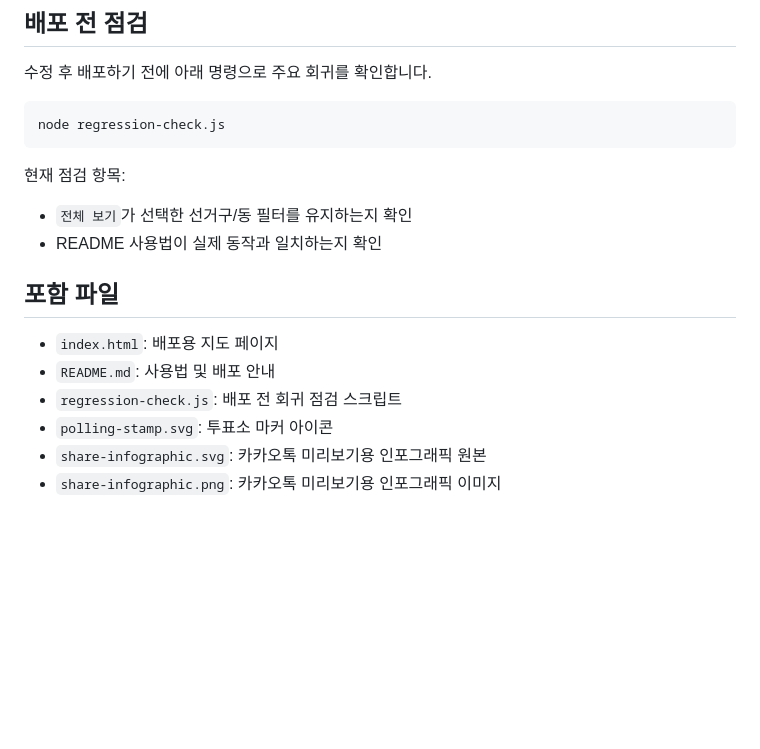
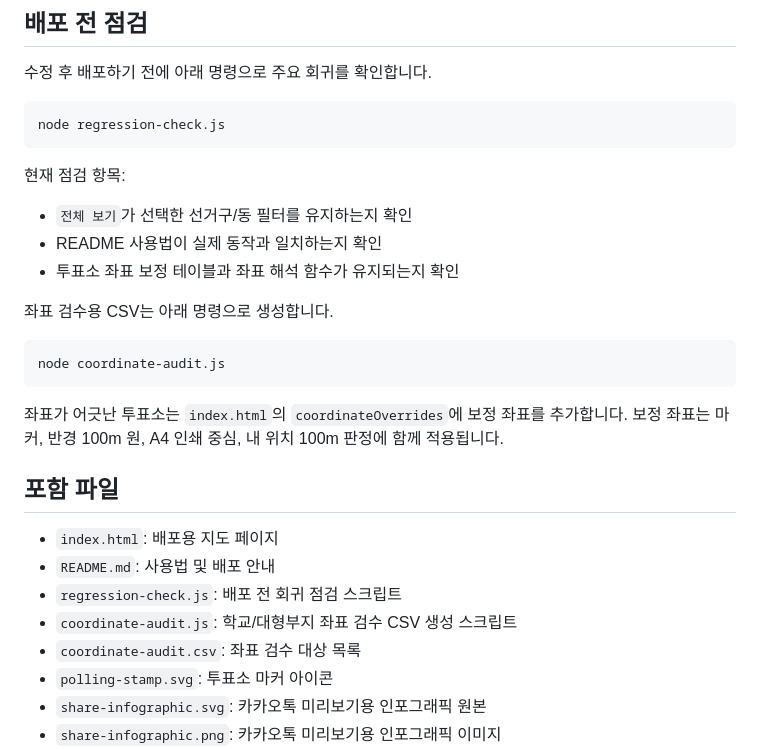
Before and after one commit to rmsummit/gwangsan-polling-map, a Markdown page: README.md, the part around the change. Rendered like a GitHub page; blank space fills up the shorter version.

Commit message:
Add coordinate override workflow for marker precision

````diff
--- a/README.md
+++ b/README.md
@@ -147,12 +147,23 @@ node regression-check.js
 
 - `전체 보기`가 선택한 선거구/동 필터를 유지하는지 확인
 - README 사용법이 실제 동작과 일치하는지 확인
+- 투표소 좌표 보정 테이블과 좌표 해석 함수가 유지되는지 확인
+
+좌표 검수용 CSV는 아래 명령으로 생성합니다.
+
+```bash
+node coordinate-audit.js
+```
+
+좌표가 어긋난 투표소는 `index.html`의 `coordinateOverrides`에 보정 좌표를 추가합니다. 보정 좌표는 마커, 반경 100m 원, A4 인쇄 중심, 내 위치 100m 판정에 함께 적용됩니다.
 
 ## 포함 파일
 
 - `index.html`: 배포용 지도 페이지
 - `README.md`: 사용법 및 배포 안내
 - `regression-check.js`: 배포 전 회귀 점검 스크립트
+- `coordinate-audit.js`: 학교/대형부지 좌표 검수 CSV 생성 스크립트
+- `coordinate-audit.csv`: 좌표 검수 대상 목록
 - `polling-stamp.svg`: 투표소 마커 아이콘
 - `share-infographic.svg`: 카카오톡 미리보기용 인포그래픽 원본
 - `share-infographic.png`: 카카오톡 미리보기용 인포그래픽 이미지
````
